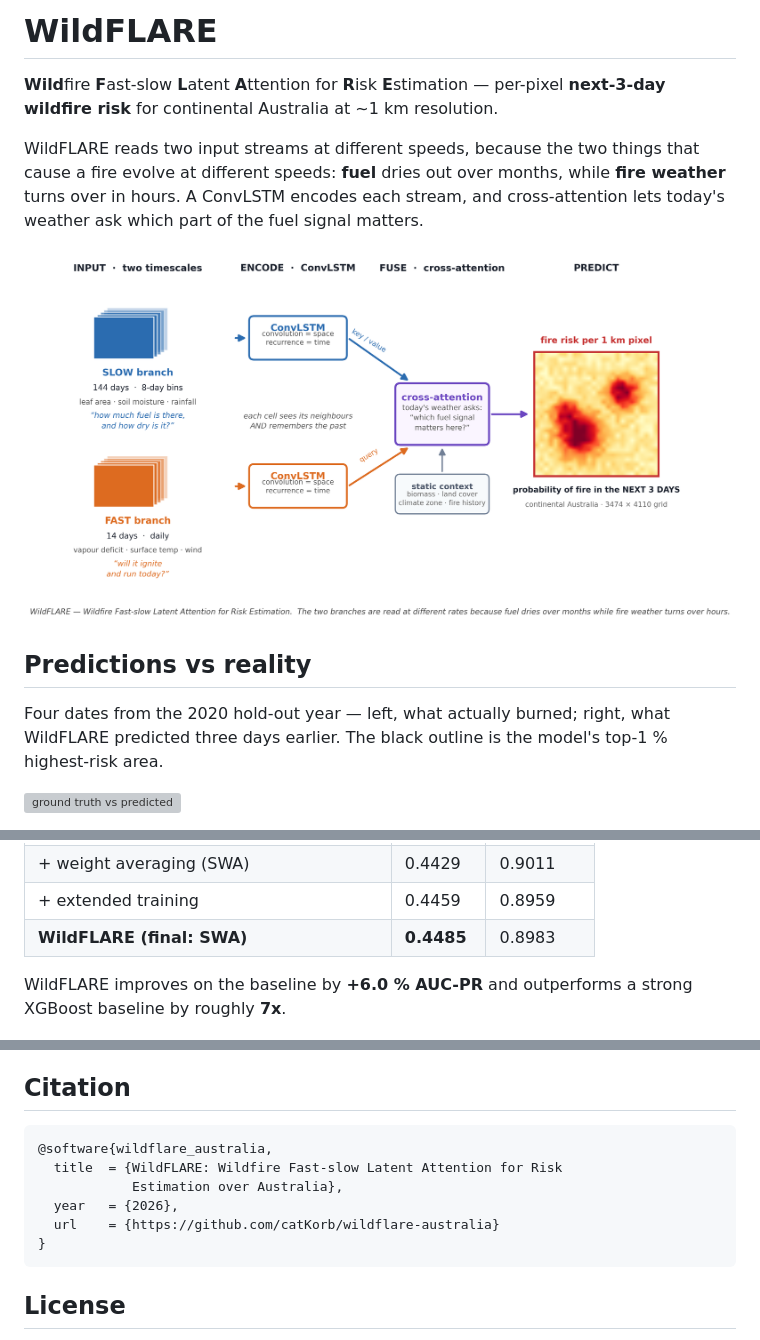
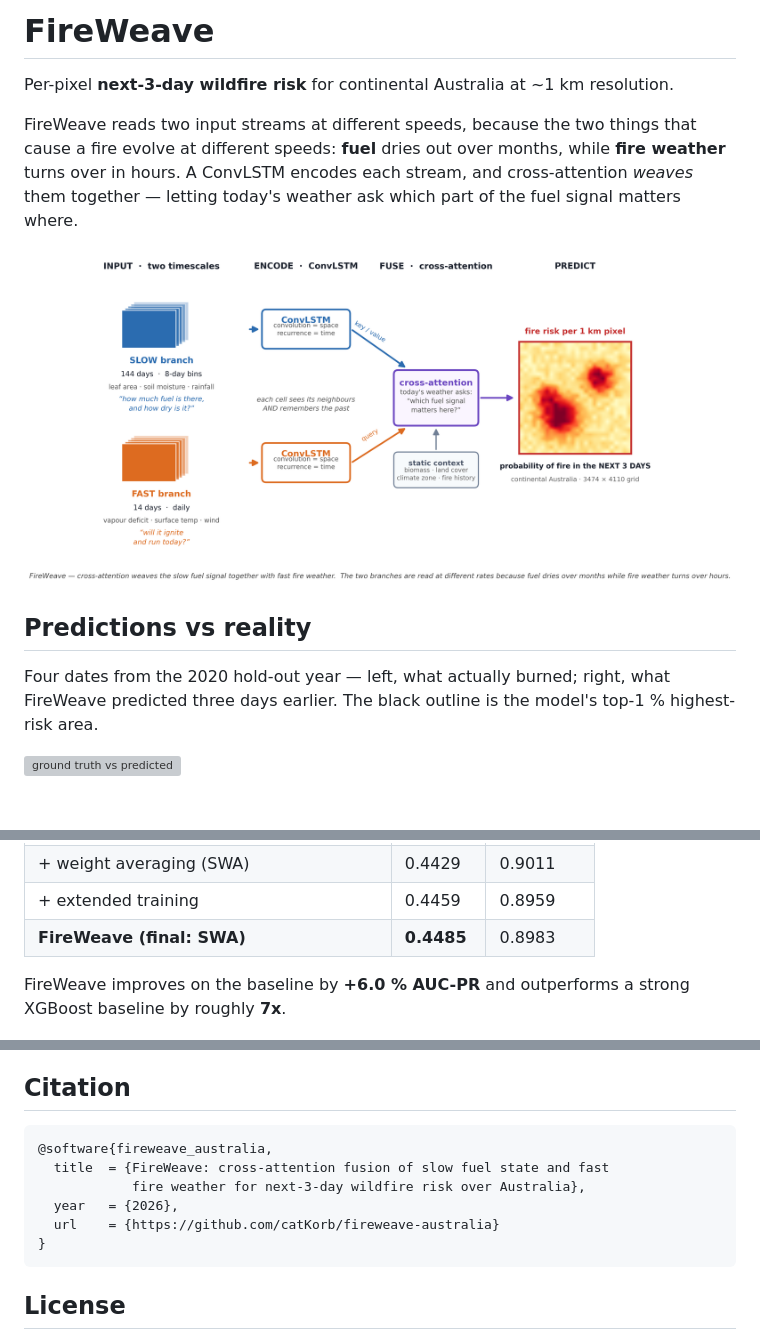
Before and after one commit to kmueller00/smolder-wildfire-australia, a Markdown page: README.md, 3 parts joined by grey strips. GitHub-like rendering; pictures changed too: figures/fig_fireweave_architecture.png (added), figures/fig_wildflare_architecture.png (deleted); blank space fills up the shorter version; grey boxes are pictures that could not be loaded.

````diff
--- a/README.md
+++ b/README.md
@@ -1,20 +1,20 @@
-# WildFLARE
+# FireWeave
 
-**Wild**fire **F**ast-slow **L**atent **A**ttention for **R**isk **E**stimation —
-per-pixel **next-3-day wildfire risk** for continental Australia at ~1 km
+Per-pixel **next-3-day wildfire risk** for continental Australia at ~1 km
 resolution.
 
-WildFLARE reads two input streams at different speeds, because the two things that
-cause a fire evolve at different speeds: **fuel** dries out over months, while
-**fire weather** turns over in hours. A ConvLSTM encodes each stream, and
-cross-attention lets today's weather ask which part of the fuel signal matters.
+FireWeave reads two input streams at different speeds, because the two things
+that cause a fire evolve at different speeds: **fuel** dries out over months,
+while **fire weather** turns over in hours. A ConvLSTM encodes each stream, and
+cross-attention *weaves* them together — letting today's weather ask which part
+of the fuel signal matters where.
 
-![architecture](figures/fig_wildflare_architecture.png)
+![architecture](figures/fig_fireweave_architecture.png)
 
 ## Predictions vs reality
 
 Four dates from the 2020 hold-out year — left, what actually burned; right,
-what WildFLARE predicted three days earlier. The black outline is the model's
+what FireWeave predicted three days earlier. The black outline is the model's
 top-1 % highest-risk area.
 
 ![ground truth vs predicted](figures/fig_gt_vs_pred_2020.png)
@@ -45,9 +45,9 @@ headline a "new-fire lift" figure*.
 | + new-fire sampling + fire-history dropout | 0.4368 | 0.8955 |
 | + weight averaging (SWA) | 0.4429 | 0.9011 |
 | + extended training | 0.4459 | 0.8959 |
-| **WildFLARE (final: SWA)** | **0.4485** | 0.8983 |
+| **FireWeave (final: SWA)** | **0.4485** | 0.8983 |
 
-WildFLARE improves on the baseline by **+6.0 % AUC-PR** and outperforms a strong
+FireWeave improves on the baseline by **+6.0 % AUC-PR** and outperforms a strong
 XGBoost baseline by roughly **7x**.
 
 ![progression](figures/fig_model_progression.png)
@@ -274,11 +274,11 @@ the land mask before any distance transform or metric computation.
 ## Citation
 
 ```bibtex
-@software{wildflare_australia,
-  title  = {WildFLARE: Wildfire Fast-slow Latent Attention for Risk
-            Estimation over Australia},
+@software{fireweave_australia,
+  title  = {FireWeave: cross-attention fusion of slow fuel state and fast
+            fire weather for next-3-day wildfire risk over Australia},
   year   = {2026},
-  url    = {https://github.com/catKorb/wildflare-australia}
+  url    = {https://github.com/catKorb/fireweave-australia}
 }
 ```
 
````
Also changed, not shown: other parts of README.md (+2 -2 lines), 4 other files.
